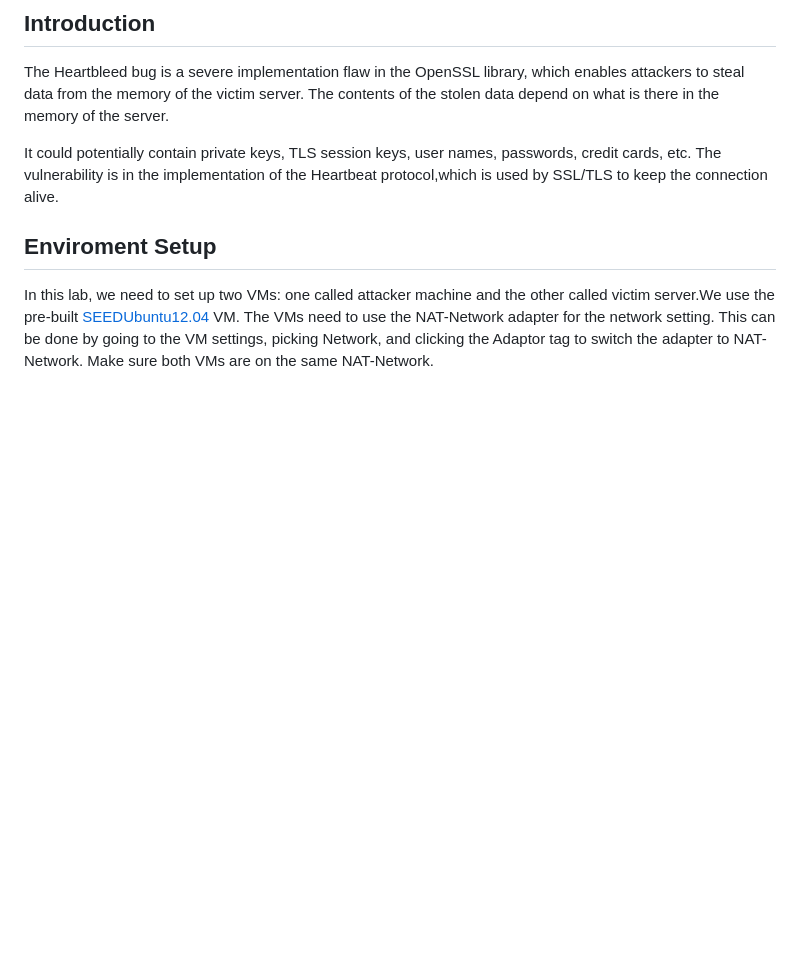
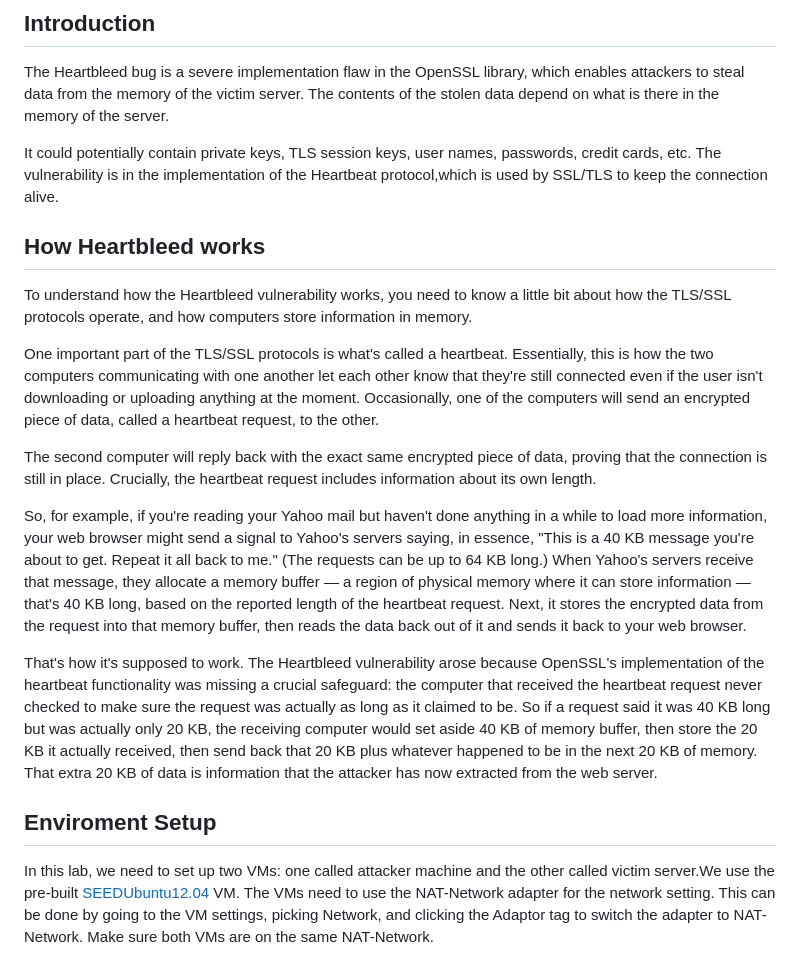
Before and after one commit to EvangelouSotiris/uth441_network_attacks, a Markdown page: heartbleed/README.md, the part around the change. Rendered like a GitHub page; blank space fills up the shorter version.

```diff
--- a/heartbleed/README.md
+++ b/heartbleed/README.md
@@ -5,6 +5,18 @@ memory of the victim server. The contents of the stolen data depend on what is t
 
 It could potentially contain private keys, TLS session keys, user names, passwords, credit cards, etc.
 The vulnerability is in the implementation of the Heartbeat protocol,which is used by SSL/TLS to keep the connection alive.
+
+## How Heartbleed works
+
+To understand how the Heartbleed vulnerability works, you need to know a little bit about how the TLS/SSL protocols operate, and how computers store information in memory.
+
+One important part of the TLS/SSL protocols is what's called a heartbeat. Essentially, this is how the two computers communicating with one another let each other know that they're still connected even if the user isn't downloading or uploading anything at the moment. Occasionally, one of the computers will send an encrypted piece of data, called a heartbeat request, to the other.
+
+The second computer will reply back with the exact same encrypted piece of data, proving that the connection is still in place. Crucially, the heartbeat request includes information about its own length.
+
+So, for example, if you're reading your Yahoo mail but haven't done anything in a while to load more information, your web browser might send a signal to Yahoo's servers saying, in essence, "This is a 40 KB message you're about to get. Repeat it all back to me." (The requests can be up to 64 KB long.) When Yahoo's servers receive that message, they allocate a memory buffer — a region of physical memory where it can store information — that's 40 KB long, based on the reported length of the heartbeat request. Next, it stores the encrypted data from the request into that memory buffer, then reads the data back out of it and sends it back to your web browser.
+
+That's how it's supposed to work. The Heartbleed vulnerability arose because OpenSSL's implementation of the heartbeat functionality was missing a crucial safeguard: the computer that received the heartbeat request never checked to make sure the request was actually as long as it claimed to be. So if a request said it was 40 KB long but was actually only 20 KB, the receiving computer would set aside 40 KB of memory buffer, then store the 20 KB it actually received, then send back that 20 KB plus whatever happened to be in the next 20 KB of memory. That extra 20 KB of data is information that the attacker has now extracted from the web server.
 
 ## Enviroment Setup
 
```
Also changed, not shown: mac_overflow/README.md (+62 -24 lines), mac_overflow/img/attack.jpg (added), mac_overflow/img/before.jpg (added), mac_overflow/img/before1.jpg (added), mac_overflow/img/normal.jpg (added), 2 other files.
